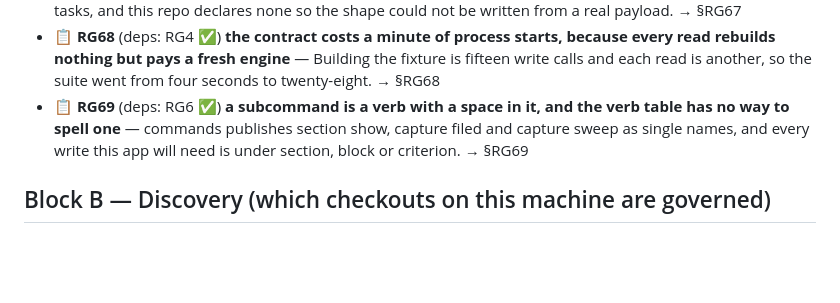
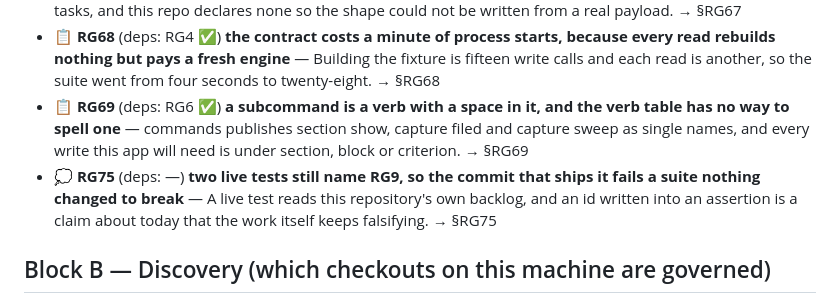
Before and after one commit to alegauss/roadkeep, a Markdown page: gui/docs/ROADMAP.md, the part around the change. Drawn GitHub-style; blank space fills up the shorter version.

```diff
--- a/gui/docs/ROADMAP.md
+++ b/gui/docs/ROADMAP.md
@@ -11,6 +11,7 @@
 - 📋 **RG67** (deps: RG3 ✅) **a project declaring a read bound answers in a shape nothing here has ever seen, and the reader refuses it** — A listing past the bound comes back as blocks and counts instead of tasks, and this repo declares none so the shape could not be written from a real payload. → §RG67
 - 📋 **RG68** (deps: RG4 ✅) **the contract costs a minute of process starts, because every read rebuilds nothing but pays a fresh engine** — Building the fixture is fifteen write calls and each read is another, so the suite went from four seconds to twenty-eight. → §RG68
 - 📋 **RG69** (deps: RG6 ✅) **a subcommand is a verb with a space in it, and the verb table has no way to spell one** — commands publishes section show, capture filed and capture sweep as single names, and every write this app will need is under section, block or criterion. → §RG69
+- 💭 **RG75** (deps: —) **two live tests still name RG9, so the commit that ships it fails a suite nothing changed to break** — A live test reads this repository's own backlog, and an id written into an assertion is a claim about today that the work itself keeps falsifying. → §RG75
 
 ## Block B — Discovery (which checkouts on this machine are governed)
 
```
Also changed, not shown: gui/docs/IMPROVEMENTS.md (+20 -0 lines).
